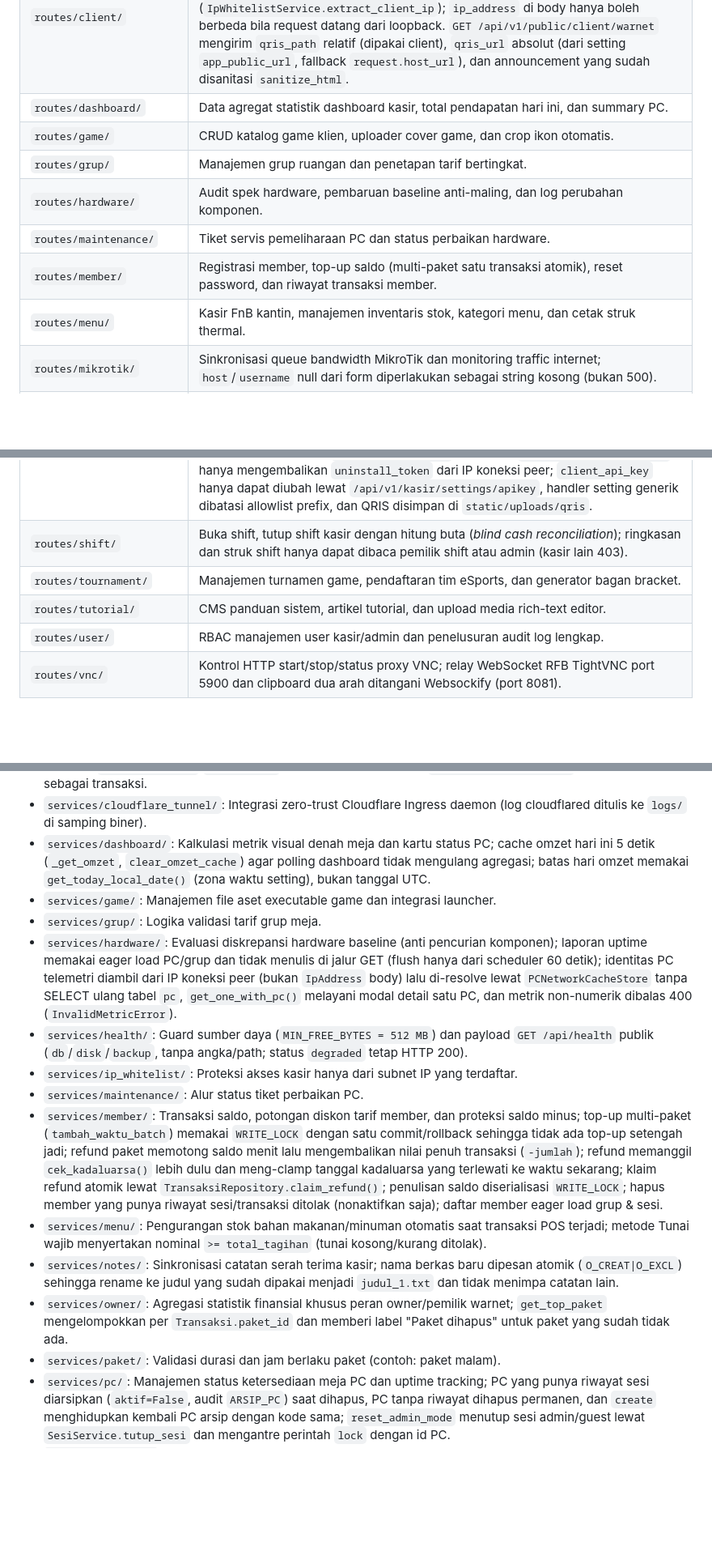
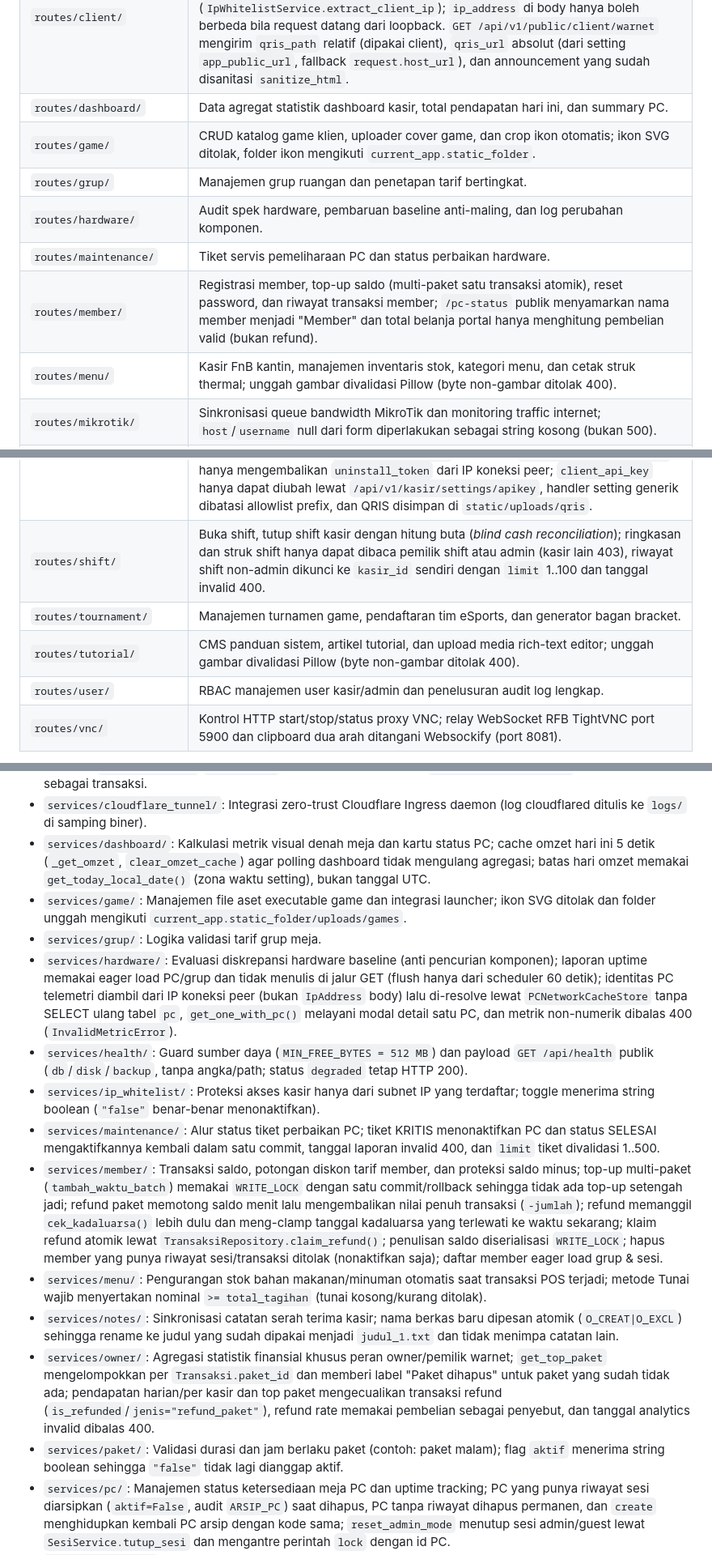
Before and after one commit to milanalfandiismail/TMBilling, a Markdown page: AGENTS.md, 3 parts joined by grey strips. Shown at 81% size. Rendered like a GitHub page; blank space fills up the shorter version.

```diff
--- a/AGENTS.md
+++ b/AGENTS.md
@@ -81,12 +81,12 @@ Master Dokumentasi Acuan Tunggal (*Single Source of Truth*): [docs/DOCUMENTATION
 | `routes/blackout/` | Endpoint penanganan toleransi pemulihan sesi pasca mati lampu; hapus audit `/clear` khusus admin. |
 | `routes/client/` | Handshake client agent PC, detak jantung (heartbeat), penerimaan status sesi, dan emergency login yang diotorisasi token server **atau** IP koneksi peer sama dengan `pc.ip_address`. Identitas client diambil dari IP koneksi (`IpWhitelistService.extract_client_ip`); `ip_address` di body hanya boleh berbeda bila request datang dari loopback. `GET /api/v1/public/client/warnet` mengirim `qris_path` relatif (dipakai client), `qris_url` absolut (dari setting `app_public_url`, fallback `request.host_url`), dan announcement yang sudah disanitasi `sanitize_html`. |
 | `routes/dashboard/` | Data agregat statistik dashboard kasir, total pendapatan hari ini, dan summary PC. |
-| `routes/game/` | CRUD katalog game klien, uploader cover game, dan crop ikon otomatis. |
+| `routes/game/` | CRUD katalog game klien, uploader cover game, dan crop ikon otomatis; ikon SVG ditolak, folder ikon mengikuti `current_app.static_folder`. |
 | `routes/grup/` | Manajemen grup ruangan dan penetapan tarif bertingkat. |
 | `routes/hardware/` | Audit spek hardware, pembaruan baseline anti-maling, dan log perubahan komponen. |
 | `routes/maintenance/` | Tiket servis pemeliharaan PC dan status perbaikan hardware. |
-| `routes/member/` | Registrasi member, top-up saldo (multi-paket satu transaksi atomik), reset password, dan riwayat transaksi member. |
-| `routes/menu/` | Kasir FnB kantin, manajemen inventaris stok, kategori menu, dan cetak struk thermal. |
+| `routes/member/` | Registrasi member, top-up saldo (multi-paket satu transaksi atomik), reset password, dan riwayat transaksi member; `/pc-status` publik menyamarkan nama member menjadi "Member" dan total belanja portal hanya menghitung pembelian valid (bukan refund). |
+| `routes/menu/` | Kasir FnB kantin, manajemen inventaris stok, kategori menu, dan cetak struk thermal; unggah gambar divalidasi Pillow (byte non-gambar ditolak 400). |
 | `routes/mikrotik/` | Sinkronisasi queue bandwidth MikroTik dan monitoring traffic internet; `host`/`username` null dari form diperlakukan sebagai string kosong (bukan 500). |
 | `routes/monitor/` | Telemetry hardware & proses PC (`monitor_routes.py`, identitas dari IP koneksi peer bukan body `IpAddress`, metrik tidak valid 400), endpoint ringan `GET /api/v1/kasir/monitor/hardware/<int:pc_id>` untuk modal detail satu PC, aksi remote AFK/shutdown/restart (`remote_action_routes.py`), manajemen screenshot PC (`screenshot_routes.py`, identitas dari IP koneksi bukan header `X-IP-Address`, byte divalidasi Pillow lalu dinormalkan ke PNG maks 1280 px di `static/uploads/screenshots`), dan proxy VNC client (`vnc_client_routes.py`). |
 | `routes/notes/` | Scratchpad / sticky notes serah terima pesan antar shift kasir. |
@@ -97,9 +97,9 @@ Master Dokumentasi Acuan Tunggal (*Single Source of Truth*): [docs/DOCUMENTATION
 | `routes/server_monitor/` | Status kesehatan internal server billing (CPU, RAM, Disk, CPU Temp Server); start/stop LHM khusus admin. |
 | `routes/sesi/` | Siklus hidup sesi (buka sesi, tambah waktu, pindah PC, tutup sesi paksa, stop sementara); tambah waktu multi-paket dijalankan sebagai satu transaksi atomik. |
 | `routes/settings/` | Konfigurasi IP whitelist, token API, integrasi Cloudflare Tunnel, vacuum SQLite, dan manajemen pembaruan sistem (GitHub 1-Klik / manual upload via runner mandiri). `GET /api/v1/kasir/settings/` meredaksi kredensial untuk role kasir (hanya `payment_methods` & `vnc_password`). Unduhan database (`/download-db`) memakai snapshot SQLite Online Backup API + `PRAGMA integrity_check` (aman WAL, file sementara dihapus via `after_this_request`). Endpoint `/uninstall-token/client` hanya mengembalikan `uninstall_token` dari IP koneksi peer; `client_api_key` hanya dapat diubah lewat `/api/v1/kasir/settings/apikey`, handler setting generik dibatasi allowlist prefix, dan QRIS disimpan di `static/uploads/qris`. |
-| `routes/shift/` | Buka shift, tutup shift kasir dengan hitung buta (*blind cash reconciliation*); ringkasan dan struk shift hanya dapat dibaca pemilik shift atau admin (kasir lain 403). |
+| `routes/shift/` | Buka shift, tutup shift kasir dengan hitung buta (*blind cash reconciliation*); ringkasan dan struk shift hanya dapat dibaca pemilik shift atau admin (kasir lain 403), riwayat shift non-admin dikunci ke `kasir_id` sendiri dengan `limit` 1..100 dan tanggal invalid 400. |
 | `routes/tournament/` | Manajemen turnamen game, pendaftaran tim eSports, dan generator bagan bracket. |
-| `routes/tutorial/` | CMS panduan sistem, artikel tutorial, dan upload media rich-text editor. |
+| `routes/tutorial/` | CMS panduan sistem, artikel tutorial, dan upload media rich-text editor; unggah gambar divalidasi Pillow (byte non-gambar ditolak 400). |
 | `routes/user/` | RBAC manajemen user kasir/admin dan penelusuran audit log lengkap. |
 | `routes/vnc/` | Kontrol HTTP start/stop/status proxy VNC; relay WebSocket RFB TightVNC port 5900 dan clipboard dua arah ditangani Websockify (port 8081). |
 
@@ -112,17 +112,17 @@ Seluruh aturan bisnis murni berada di layer service:
 - `services/client/`: Manajemen handshake, antrean perintah cepat client PC, dan heartbeat `sesi.last_sync` throttled 30 detik (`ClientService.HEARTBEAT_PERSIST_SECONDS`) yang diperbarui lewat UPDATE bersyarat tanpa query SELECT tambahan di jalur polling; kegagalan sinkronisasi waktu member tidak lagi menutup sesi berbayar; takeover `emergency_login`/`admin_login` menutup sesi lama lewat `SesiService.tutup_sesi` sehingga tercatat sebagai transaksi.
 - `services/cloudflare_tunnel/`: Integrasi zero-trust Cloudflare Ingress daemon (log cloudflared ditulis ke `logs/` di samping biner).
 - `services/dashboard/`: Kalkulasi metrik visual denah meja dan kartu status PC; cache omzet hari ini 5 detik (`_get_omzet`, `clear_omzet_cache`) agar polling dashboard tidak mengulang agregasi; batas hari omzet memakai `get_today_local_date()` (zona waktu setting), bukan tanggal UTC.
-- `services/game/`: Manajemen file aset executable game dan integrasi launcher.
+- `services/game/`: Manajemen file aset executable game dan integrasi launcher; ikon SVG ditolak dan folder unggah mengikuti `current_app.static_folder/uploads/games`.
 - `services/grup/`: Logika validasi tarif grup meja.
 - `services/hardware/`: Evaluasi diskrepansi hardware baseline (anti pencurian komponen); laporan uptime memakai eager load PC/grup dan tidak menulis di jalur GET (flush hanya dari scheduler 60 detik); identitas PC telemetri diambil dari IP koneksi peer (bukan `IpAddress` body) lalu di-resolve lewat `PCNetworkCacheStore` tanpa SELECT ulang tabel `pc`, `get_one_with_pc()` melayani modal detail satu PC, dan metrik non-numerik dibalas 400 (`InvalidMetricError`).
 - `services/health/`: Guard sumber daya (`MIN_FREE_BYTES = 512 MB`) dan payload `GET /api/health` publik (`db`/`disk`/`backup`, tanpa angka/path; status `degraded` tetap HTTP 200).
-- `services/ip_whitelist/`: Proteksi akses kasir hanya dari subnet IP yang terdaftar.
-- `services/maintenance/`: Alur status tiket perbaikan PC.
+- `services/ip_whitelist/`: Proteksi akses kasir hanya dari subnet IP yang terdaftar; toggle menerima string boolean (`"false"` benar-benar menonaktifkan).
+- `services/maintenance/`: Alur status tiket perbaikan PC; tiket KRITIS menonaktifkan PC dan status SELESAI mengaktifkannya kembali dalam satu commit, tanggal laporan invalid 400, dan `limit` tiket divalidasi 1..500.
 - `services/member/`: Transaksi saldo, potongan diskon tarif member, dan proteksi saldo minus; top-up multi-paket (`tambah_waktu_batch`) memakai `WRITE_LOCK` dengan satu commit/rollback sehingga tidak ada top-up setengah jadi; refund paket memotong saldo menit lalu mengembalikan nilai penuh transaksi (`-jumlah`); refund memanggil `cek_kadaluarsa()` lebih dulu dan meng-clamp tanggal kadaluarsa yang terlewati ke waktu sekarang; klaim refund atomik lewat `TransaksiRepository.claim_refund()`; penulisan saldo diserialisasi `WRITE_LOCK`; hapus member yang punya riwayat sesi/transaksi ditolak (nonaktifkan saja); daftar member eager load grup & sesi.
 - `services/menu/`: Pengurangan stok bahan makanan/minuman otomatis saat transaksi POS terjadi; metode Tunai wajib menyertakan nominal `>= total_tagihan` (tunai kosong/kurang ditolak).
 - `services/notes/`: Sinkronisasi catatan serah terima kasir; nama berkas baru dipesan atomik (`O_CREAT|O_EXCL`) sehingga rename ke judul yang sudah dipakai menjadi `judul_1.txt` dan tidak menimpa catatan lain.
-- `services/owner/`: Agregasi statistik finansial khusus peran owner/pemilik warnet; `get_top_paket` mengelompokkan per `Transaksi.paket_id` dan memberi label "Paket dihapus" untuk paket yang sudah tidak ada.
-- `services/paket/`: Validasi durasi dan jam berlaku paket (contoh: paket malam).
+- `services/owner/`: Agregasi statistik finansial khusus peran owner/pemilik warnet; `get_top_paket` mengelompokkan per `Transaksi.paket_id` dan memberi label "Paket dihapus" untuk paket yang sudah tidak ada; pendapatan harian/per kasir dan top paket mengecualikan transaksi refund (`is_refunded`/`jenis="refund_paket"`), refund rate memakai pembelian sebagai penyebut, dan tanggal analytics invalid dibalas 400.
+- `services/paket/`: Validasi durasi dan jam berlaku paket (contoh: paket malam); flag `aktif` menerima string boolean sehingga `"false"` tidak lagi dianggap aktif.
 - `services/pc/`: Manajemen status ketersediaan meja PC dan uptime tracking; PC yang punya riwayat sesi diarsipkan (`aktif=False`, audit `ARSIP_PC`) saat dihapus, PC tanpa riwayat dihapus permanen, dan `create` menghidupkan kembali PC arsip dengan kode sama; `reset_admin_mode` menutup sesi admin/guest lewat `SesiService.tutup_sesi` dan mengantre perintah `lock` dengan id PC.
 - `services/plugins/`: (dihapus) subsistem ekstensi dinamis tidak lagi tersedia.
 - `services/public/`: Format data tampilan TV billboard publik; payload TV di-cache 5 detik.
```
Also changed, not shown: other parts of AGENTS.md (+4 -4 lines), docs/DOCUMENTATION.md (+15 -2 lines).
